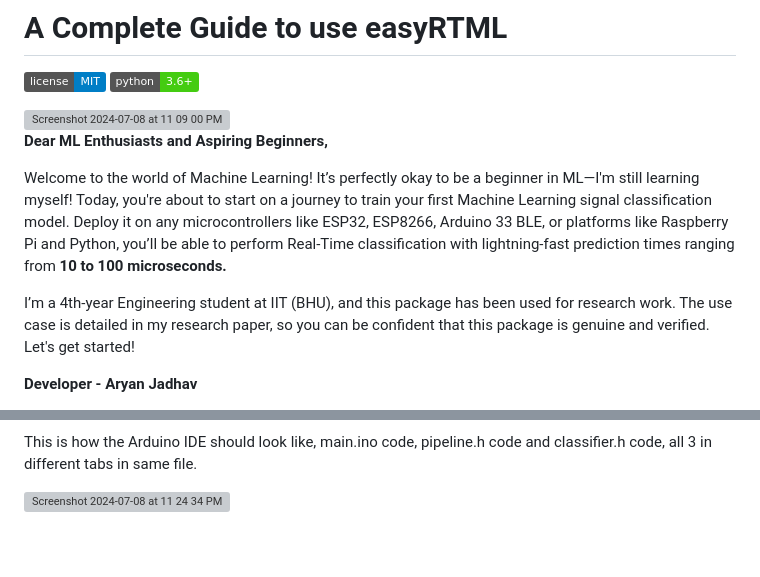
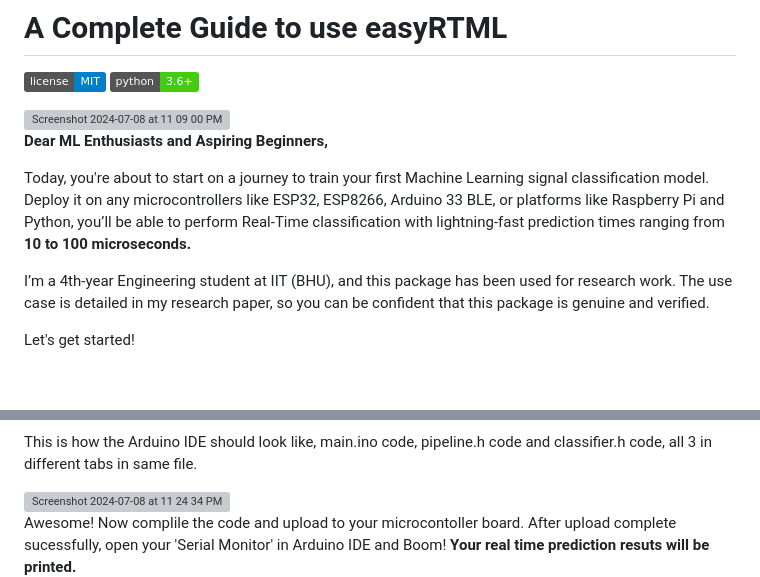
Before and after one commit to easyRTML/easyRTML, a Markdown page: easyRTML_PakageContent/README.md, 2 parts joined by grey strips. Drawn GitHub-style; badges without logos; blank space fills up the shorter version; grey boxes are pictures that could not be loaded.

```diff
--- a/easyRTML_PakageContent/README.md
+++ b/easyRTML_PakageContent/README.md
@@ -7,9 +7,9 @@
 
 **Dear ML Enthusiasts and Aspiring Beginners,**
 
-Welcome to the world of Machine Learning! It’s perfectly okay to be a beginner in ML—I'm still learning myself! Today, you're about to start on a journey to train your first Machine Learning signal classification model. Deploy it on any microcontrollers like ESP32, ESP8266, Arduino 33 BLE, or platforms like Raspberry Pi and Python, you’ll be able to perform Real-Time classification with lightning-fast prediction times ranging from **10 to 100 microseconds.**
+Today, you're about to start on a journey to train your first Machine Learning signal classification model. Deploy it on any microcontrollers like ESP32, ESP8266, Arduino 33 BLE, or platforms like Raspberry Pi and Python, you’ll be able to perform Real-Time classification with lightning-fast prediction times ranging from **10 to 100 microseconds.**
 
-I’m a 4th-year Engineering student at IIT (BHU), and this package has been used for research work. The use case is detailed in my research paper, so you can be confident that this package is genuine and verified. Let's get started!
+I’m a 4th-year Engineering student at IIT (BHU), and this package has been used for research work. The use case is detailed in my research paper, so you can be confident that this package is genuine and verified.
 
-**Developer - Aryan Jadhav**
+Let's get started!
 
@@ -456,4 +455,5 @@ This is how the Arduino IDE should look like, main.ino code, pipeline.h code and
 
 <img width="1433" alt="Screenshot 2024-07-08 at 11 24 34 PM" src="https://github.com/easyRTML/easyRTML/assets/174990499/e30c381f-8e17-4d77-8a18-7317d70b2fe2">
 
+Awesome! Now complile the code and upload to your microcontoller board. After upload complete sucessfully, open your 'Serial Monitor' in Arduino IDE and Boom! **Your real time prediction resuts will be printed.**
 
```
Also changed, not shown: other parts of easyRTML_PakageContent/README.md (+10 -3 lines).
